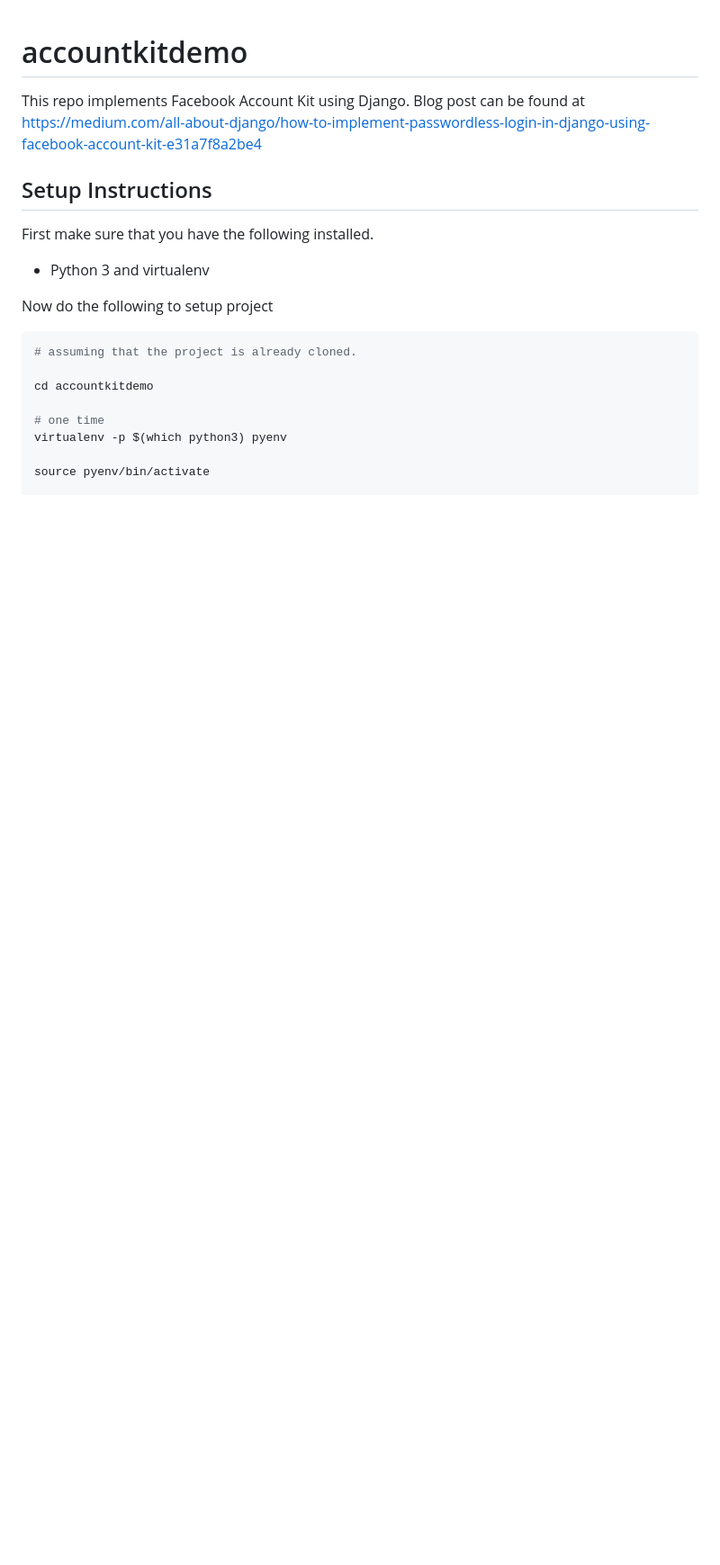
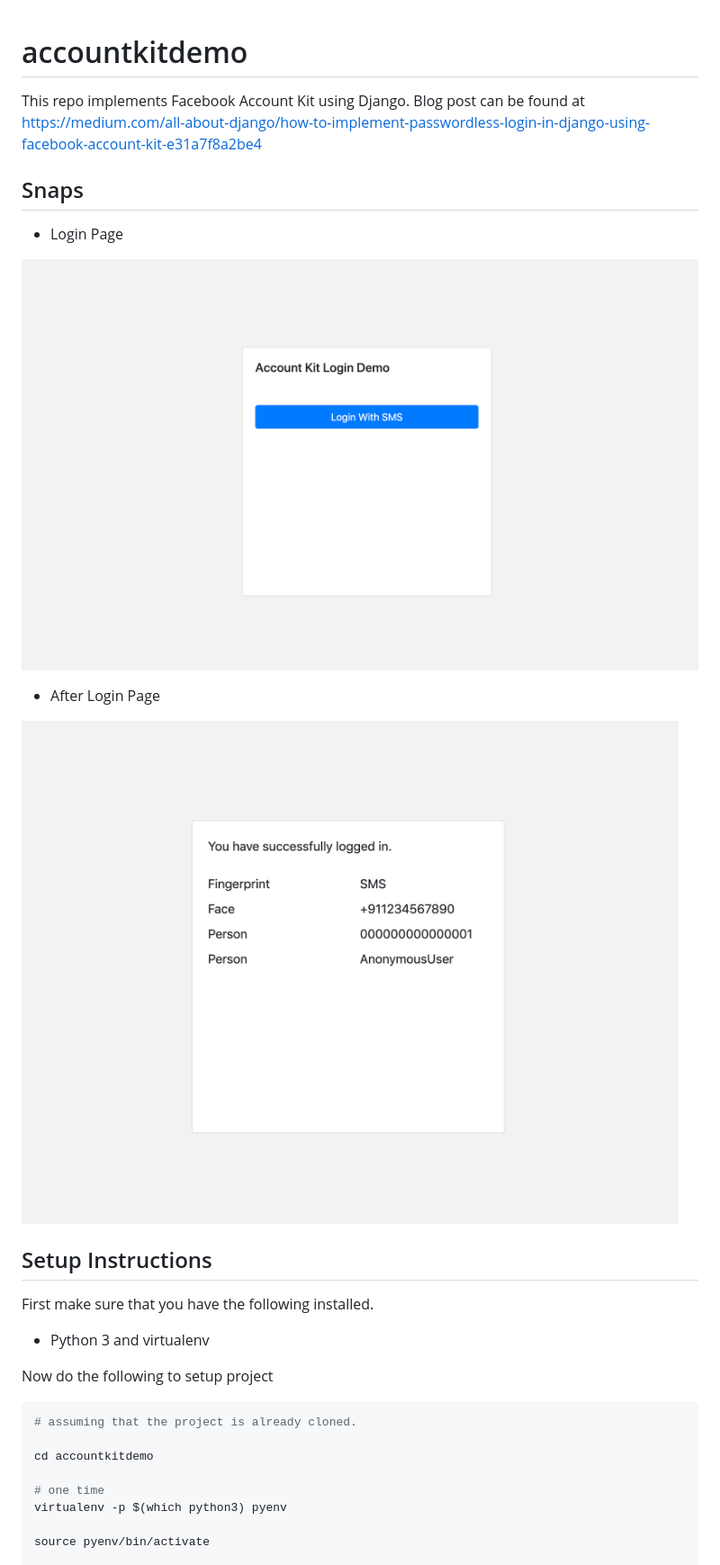
Before and after one commit to all-about-django/django-account-kit-demo, a Markdown page: README.md, the part around the change. Shown: that part at 90% size. Drawn GitHub-style; pictures changed too: .snaps/afterlogin.png (added), .snaps/logindemo.png (added); blank space fills up the shorter version.

Commit message:
add snaps.

```diff
--- a/README.md
+++ b/README.md
@@ -2,6 +2,16 @@
 # accountkitdemo
 
 This repo implements Facebook Account Kit using Django. Blog post can be found at https://medium.com/all-about-django/how-to-implement-passwordless-login-in-django-using-facebook-account-kit-e31a7f8a2be4
+
+## Snaps
+
+* Login Page
+
+![loginpage](.snaps/logindemo.png "Login Page")
+
+* After Login Page
+
+![afterlogin](.snaps/afterlogin.png "Page after Login is successful")
 
 ## Setup Instructions
 
```
